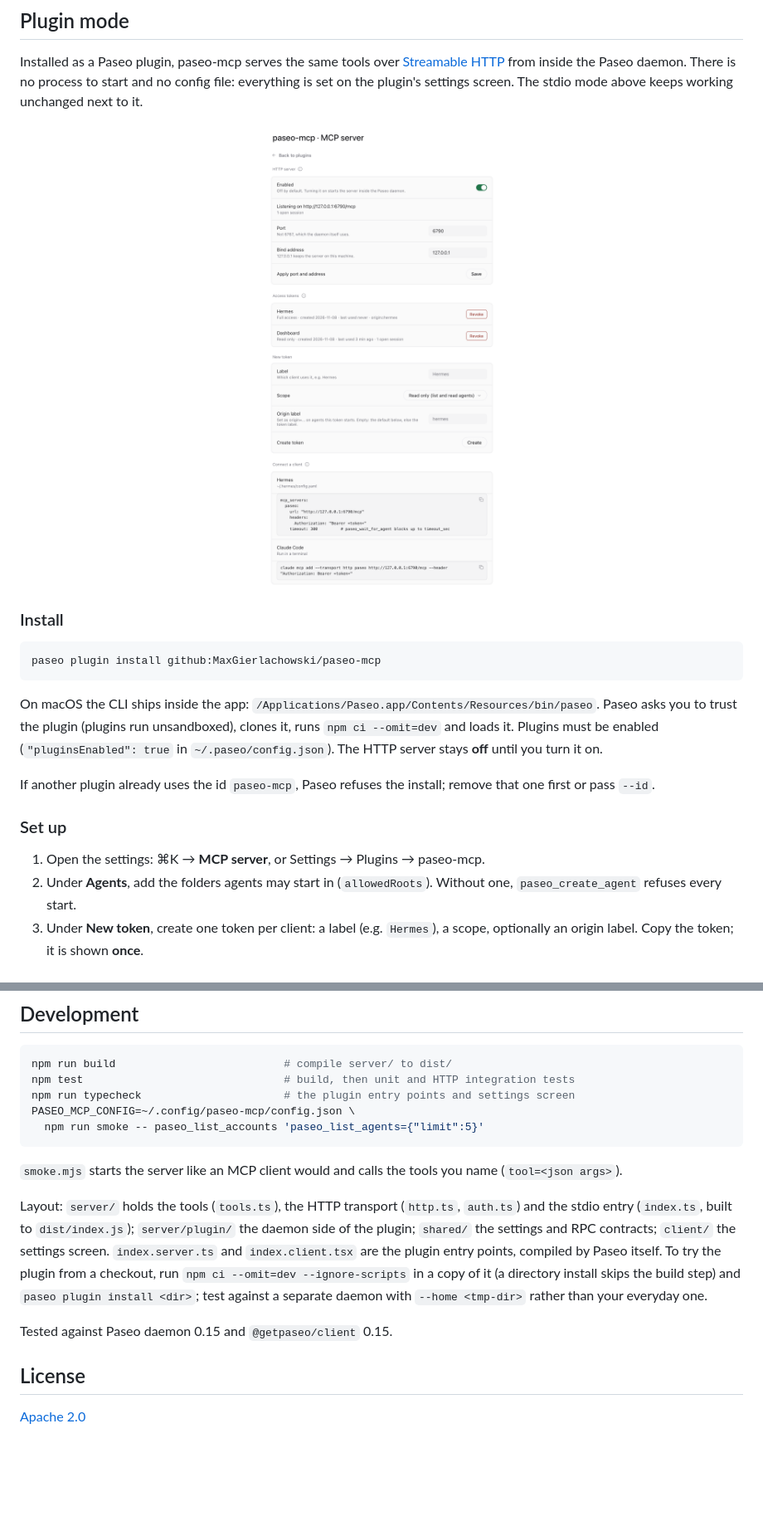
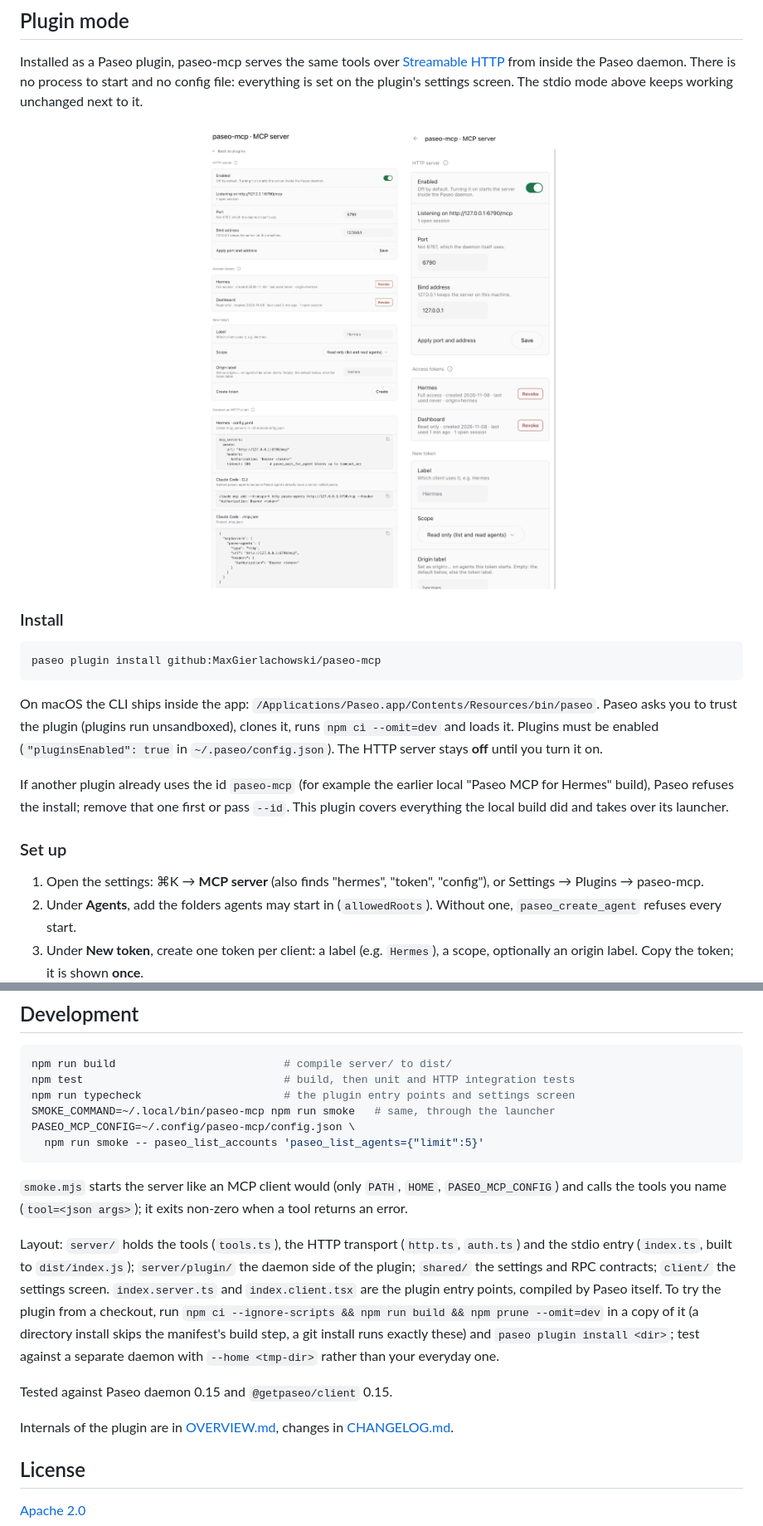
Before and after one commit to MaxGierlachowski/paseo-mcp, a Markdown page: README.md, 2 parts joined by grey strips. Shown at 83% size. Drawn GitHub-style; pictures changed too: docs/plugin-settings-phone.png (added), docs/plugin-settings.png; blank space fills up the shorter version.

````diff
--- a/README.md
+++ b/README.md
@@ -131,7 +135,10 @@ If you use [paseo-multi-account](https://github.com/MaxGierlachowski/paseo-multi
 
 Installed as a Paseo plugin, paseo-mcp serves the same tools over [Streamable HTTP](https://modelcontextprotocol.io/specification/2025-06-18/basic/transports#streamable-http) from inside the Paseo daemon. There is no process to start and no config file: everything is set on the plugin's settings screen. The stdio mode above keeps working unchanged next to it.
 
-<p align="center"><img src="docs/plugin-settings.png" alt="The MCP server settings screen in Paseo" width="520"></p>
+<p align="center">
+  <img src="docs/plugin-settings.png" alt="The MCP server settings screen in Paseo: HTTP server, tokens, HTTP client configs" width="420">
+  <img src="docs/plugin-settings-phone.png" alt="The same screen in the Paseo phone app width" width="200">
+</p>
 
 ### Install
 
@@ -141,11 +148,11 @@ paseo plugin install github:MaxGierlachowski/paseo-mcp
 
 On macOS the CLI ships inside the app: `/Applications/Paseo.app/Contents/Resources/bin/paseo`. Paseo asks you to trust the plugin (plugins run unsandboxed), clones it, runs `npm ci --omit=dev` and loads it. Plugins must be enabled (`"pluginsEnabled": true` in `~/.paseo/config.json`). The HTTP server stays **off** until you turn it on.
 
-If another plugin already uses the id `paseo-mcp`, Paseo refuses the install; remove that one first or pass `--id`.
+If another plugin already uses the id `paseo-mcp` (for example the earlier local "Paseo MCP for Hermes" build), Paseo refuses the install; remove that one first or pass `--id`. This plugin covers everything the local build did and takes over its launcher.
 
 ### Set up
 
-1. Open the settings: ⌘K → **MCP server**, or Settings → Plugins → paseo-mcp.
+1. Open the settings: ⌘K → **MCP server** (also finds "hermes", "token", "config"), or Settings → Plugins → paseo-mcp.
 2. Under **Agents**, add the folders agents may start in (`allowedRoots`). Without one, `paseo_create_agent` refuses every start.
 3. Under **New token**, create one token per client: a label (e.g. `Hermes`), a scope, optionally an origin label. Copy the token; it is shown **once**.
 4. Turn on **Enabled**. The status row shows the URL, or why the server could not start (e.g. the port is taken).
@@ -236,15 +260,18 @@ Starting agents with repository and tool access is powerful. Keep in mind:
 npm run build                          # compile server/ to dist/
 npm test                               # build, then unit and HTTP integration tests
 npm run typecheck                      # the plugin entry points and settings screen
+SMOKE_COMMAND=~/.local/bin/paseo-mcp npm run smoke   # same, through the launcher
 PASEO_MCP_CONFIG=~/.config/paseo-mcp/config.json \
   npm run smoke -- paseo_list_accounts 'paseo_list_agents={"limit":5}'
 ```
 
-`smoke.mjs` starts the server like an MCP client would and calls the tools you name (`tool=<json args>`).
+`smoke.mjs` starts the server like an MCP client would (only `PATH`, `HOME`, `PASEO_MCP_CONFIG`) and calls the tools you name (`tool=<json args>`); it exits non-zero when a tool returns an error.
 
-Layout: `server/` holds the tools (`tools.ts`), the HTTP transport (`http.ts`, `auth.ts`) and the stdio entry (`index.ts`, built to `dist/index.js`); `server/plugin/` the daemon side of the plugin; `shared/` the settings and RPC contracts; `client/` the settings screen. `index.server.ts` and `index.client.tsx` are the plugin entry points, compiled by Paseo itself. To try the plugin from a checkout, run `npm ci --omit=dev --ignore-scripts` in a copy of it (a directory install skips the build step) and `paseo plugin install <dir>`; test against a separate daemon with `--home <tmp-dir>` rather than your everyday one.
+Layout: `server/` holds the tools (`tools.ts`), the HTTP transport (`http.ts`, `auth.ts`) and the stdio entry (`index.ts`, built to `dist/index.js`); `server/plugin/` the daemon side of the plugin; `shared/` the settings and RPC contracts; `client/` the settings screen. `index.server.ts` and `index.client.tsx` are the plugin entry points, compiled by Paseo itself. To try the plugin from a checkout, run `npm ci --ignore-scripts && npm run build && npm prune --omit=dev` in a copy of it (a directory install skips the manifest's build step, a git install runs exactly these) and `paseo plugin install <dir>`; test against a separate daemon with `--home <tmp-dir>` rather than your everyday one.
 
 Tested against Paseo daemon 0.15 and `@getpaseo/client` 0.15.
+
+Internals of the plugin are in [OVERVIEW.md](OVERVIEW.md), changes in [CHANGELOG.md](CHANGELOG.md).
 
 ## License
 
````
Also changed, not shown: other parts of README.md (+27 -6 lines), CHANGELOG.md (added, +28 -0 lines), OVERVIEW.md (added, +54 -0 lines), docs/plugin-settings-full.png (deleted), docs/plugin-stdio.png (added), 2 other files.
